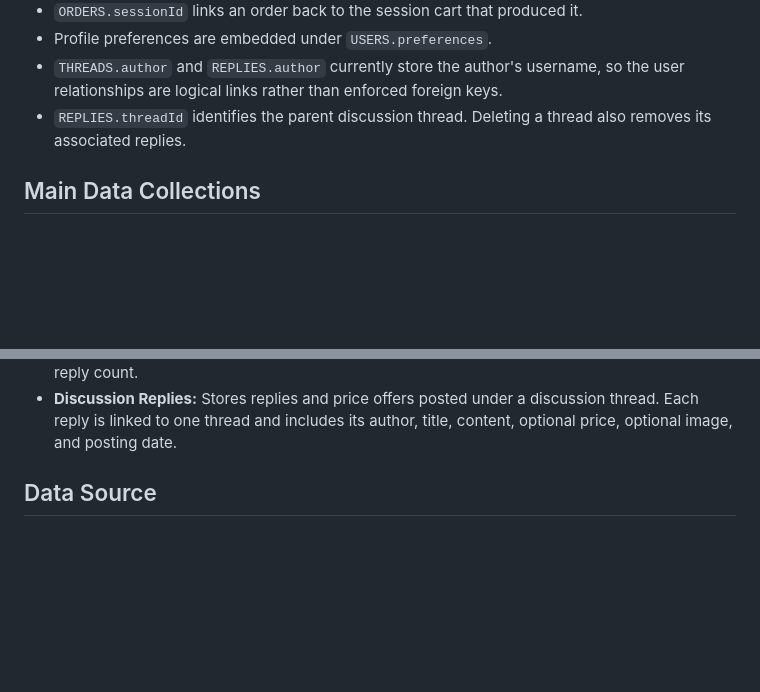
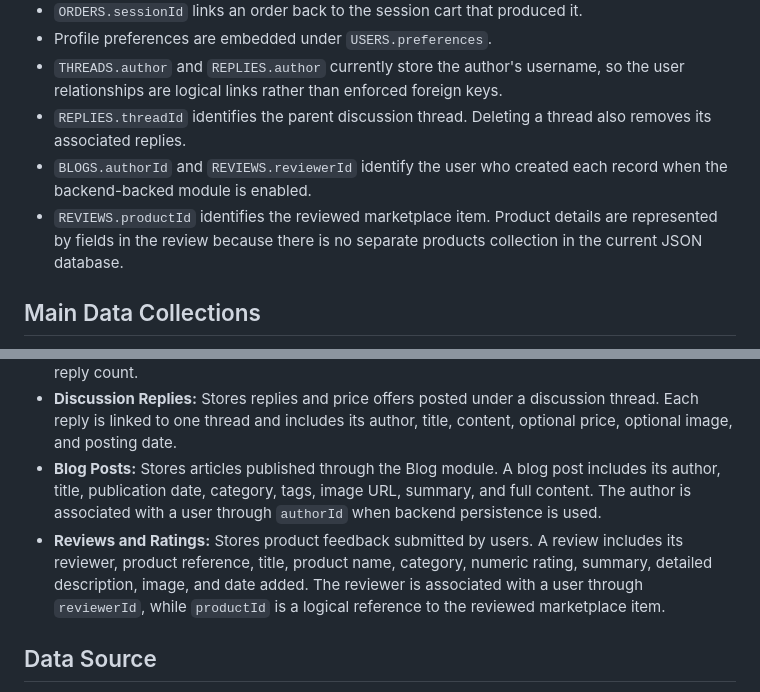
Before and after one commit to LocDo-s4178227/SGS1_G6_A1, a Markdown page: Static_html_css/backend/DATABASE_SCHEMA.md, 2 parts joined by grey strips. Drawn GitHub-style; blank space fills up the shorter version.

```diff
--- a/Static_html_css/backend/DATABASE_SCHEMA.md
+++ b/Static_html_css/backend/DATABASE_SCHEMA.md
@@ -124,6 +152,11 @@ erDiagram
     the user relationships are logical links rather than enforced foreign keys.
 - `REPLIES.threadId` identifies the parent discussion thread. Deleting a thread
     also removes its associated replies.
+- `BLOGS.authorId` and `REVIEWS.reviewerId` identify the user who created each
+    record when the backend-backed module is enabled.
+- `REVIEWS.productId` identifies the reviewed marketplace item. Product details
+    are represented by fields in the review because there is no separate
+    products collection in the current JSON database.
 
 ## Main Data Collections
 
@@ -158,6 +191,15 @@ erDiagram
 - **Discussion Replies:** Stores replies and price offers posted under a
     discussion thread. Each reply is linked to one thread and includes its author,
     title, content, optional price, optional image, and posting date.
+- **Blog Posts:** Stores articles published through the Blog module. A blog post
+    includes its author, title, publication date, category, tags, image URL,
+    summary, and full content. The author is associated with a user through
+    `authorId` when backend persistence is used.
+- **Reviews and Ratings:** Stores product feedback submitted by users. A review
+    includes its reviewer, product reference, title, product name, category,
+    numeric rating, summary, detailed description, image, and date added. The
+    reviewer is associated with a user through `reviewerId`, while `productId`
+    is a logical reference to the reviewed marketplace item.
 
 ## Data Source
 
```
Also changed, not shown: other parts of Static_html_css/backend/DATABASE_SCHEMA.md (+28 -0 lines).
